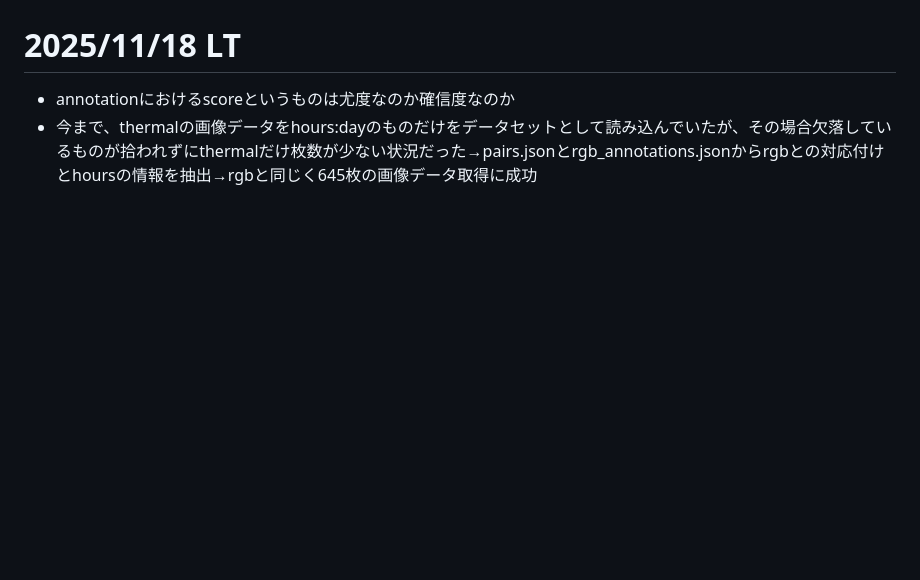
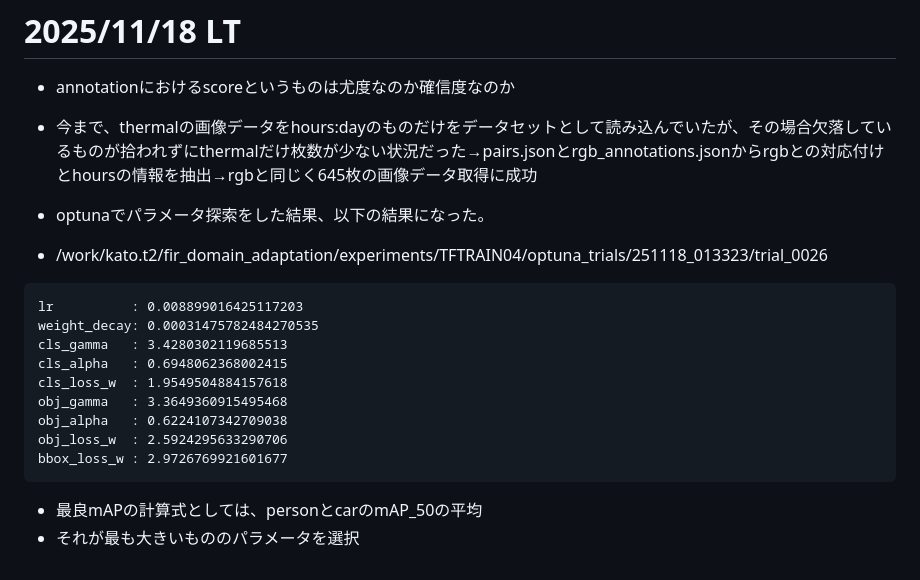
Before and after one commit to HagiriMigita/MDLab, a Markdown page: experimence_memo/kato_t2_experience(新).md, the part around the change. GitHub-like rendering; blank space fills up the shorter version.

Commit message:
v2チューニング完了

````diff
--- a/experimence_memo/kato_t2_experience(新).md
+++ b/experimence_memo/kato_t2_experience(新).md
@@ -649,3 +649,19 @@ model = dict(
 # 2025/11/18 LT
 - annotationにおけるscoreというものは尤度なのか確信度なのか
 - 今まで、thermalの画像データをhours:dayのものだけをデータセットとして読み込んでいたが、その場合欠落しているものが拾われずにthermalだけ枚数が少ない状況だった→pairs.jsonとrgb_annotations.jsonからrgbとの対応付けとhoursの情報を抽出→rgbと同じく645枚の画像データ取得に成功
+
+- optunaでパラメータ探索をした結果、以下の結果になった。
+- /work/kato.t2/fir_domain_adaptation/experiments/TFTRAIN04/optuna_trials/251118_013323/trial_0026
+```
+lr          : 0.008899016425117203
+weight_decay: 0.00031475782484270535
+cls_gamma   : 3.4280302119685513
+cls_alpha   : 0.6948062368002415
+cls_loss_w  : 1.9549504884157618
+obj_gamma   : 3.3649360915495468
+obj_alpha   : 0.6224107342709038
+obj_loss_w  : 2.5924295633290706
+bbox_loss_w : 2.9726769921601677
+```
+- 最良mAPの計算式としては、personとcarのmAP_50の平均
+- それが最も大きいもののパラメータを選択
````
